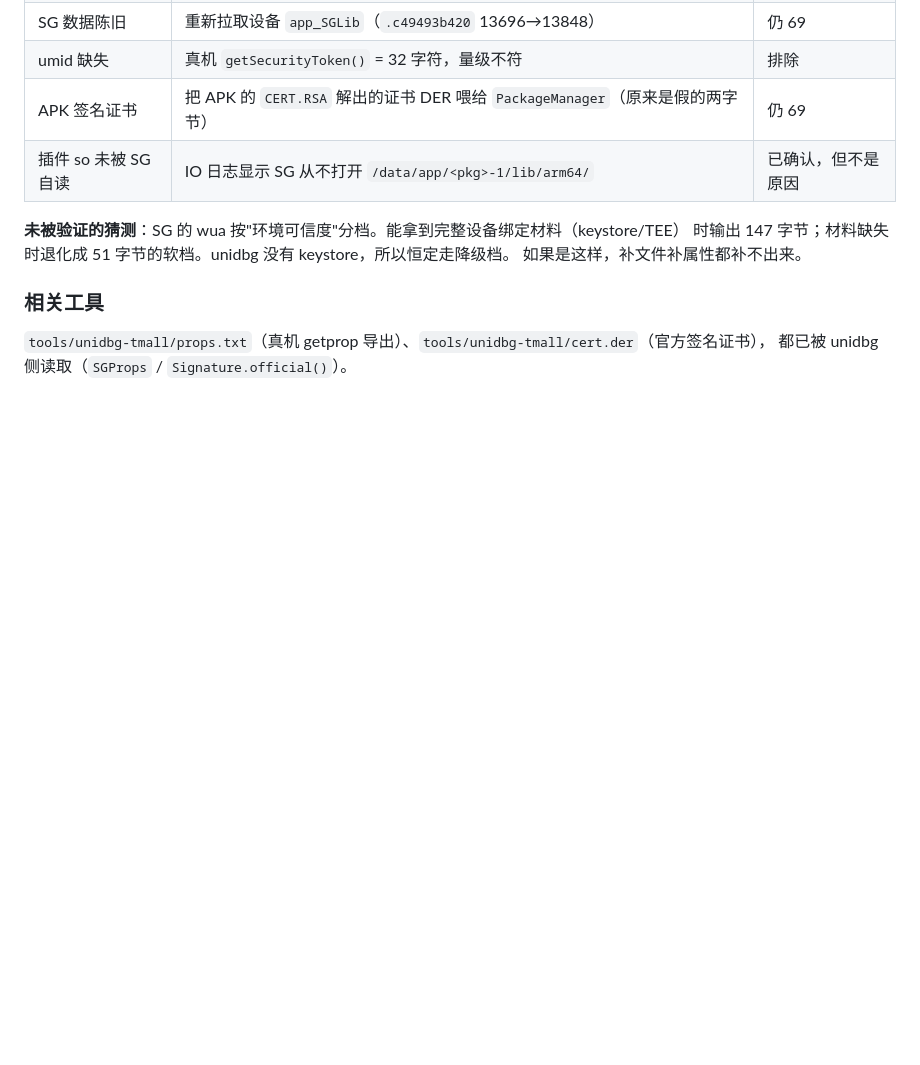
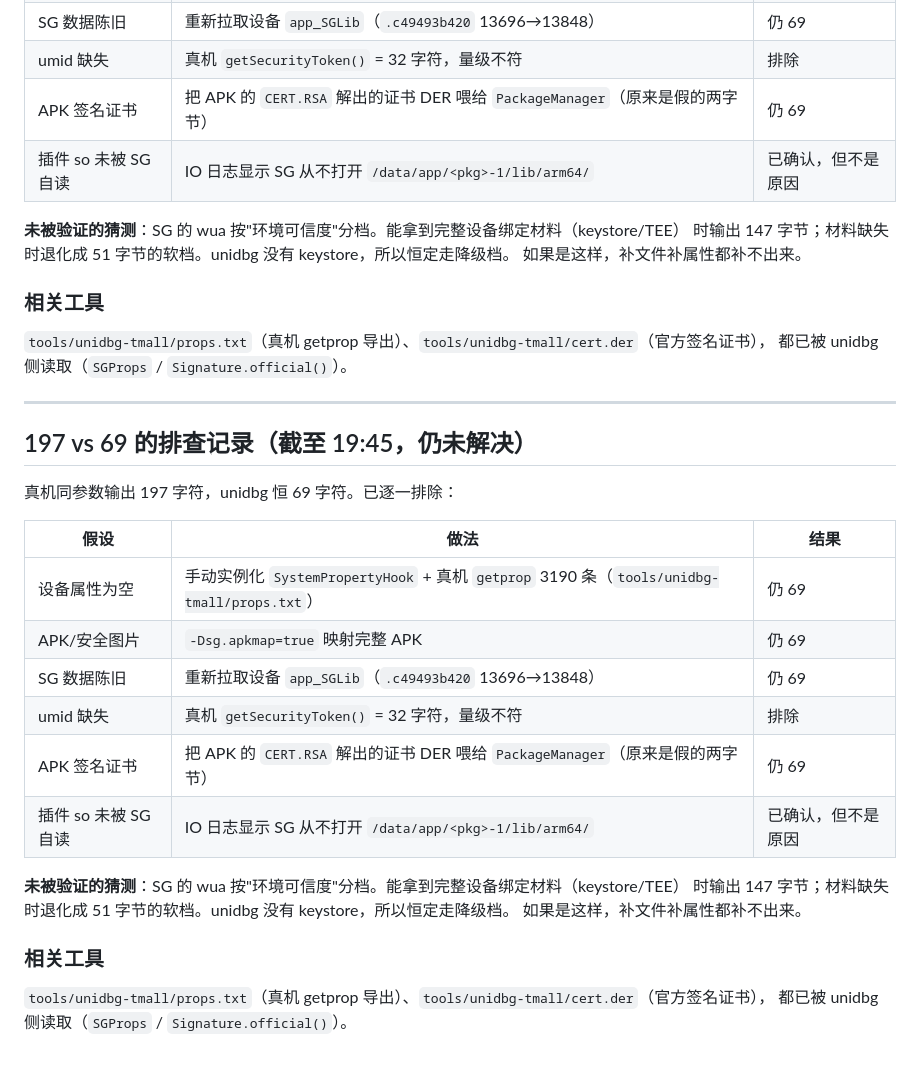
Before and after one commit to lmc2007/TMallKey, a Markdown page: reverse/unidbg-harness/README.md, the part around the change. Rendered like a GitHub page; blank space fills up the shorter version.

Commit message:
chore(reverse): 197 vs 69 再排三项（真证书/新 SG 数据/插件自读），仍未解决
- 重新拉取设备 app_SGLib（.c49493b420 13696->13848）-> 仍 69
- 把 APK 的 CERT.RSA 解出的证书 DER 喂给 PackageManager（原来是个假的两字节 30 82）
  -> 仍 69；产物 tools/unidbg-tmall/cert.der + Signature.official()
- IO 日志确认 SG 从不打开 /data/app/<pkg>-1/lib/arm64/（我们手工 loadLibrary 绕过了它的加载链）
- 真机同参数恒 197 -> 差异 100% 来自环境而非参数

未验证猜测：SG 按环境可信度分档，缺 keystore/TEE 时退化为 51 字节软档。

附带发现：anet 的 Request$Builder.setHeaders/addHeader/build 全部挂上但一次未触发，
App 的 HTTP 不走这个 Builder。

```diff
--- a/reverse/unidbg-harness/README.md
+++ b/reverse/unidbg-harness/README.md
@@ -486,3 +486,27 @@ unidbg(任意组合)                     ->  69 字符（四种组合全部相
 
 `tools/unidbg-tmall/props.txt`（真机 getprop 导出）、`tools/unidbg-tmall/cert.der`（官方签名证书），
 都已被 unidbg 侧读取（`SGProps` / `Signature.official()`）。
+
+---
+
+## 197 vs 69 的排查记录（截至 19:45，仍未解决）
+
+真机同参数输出 197 字符，unidbg 恒 69 字符。已逐一排除：
+
+| 假设 | 做法 | 结果 |
+|---|---|---|
+| 设备属性为空 | 手动实例化 `SystemPropertyHook` + 真机 `getprop` 3190 条（`tools/unidbg-tmall/props.txt`） | 仍 69 |
+| APK/安全图片 | `-Dsg.apkmap=true` 映射完整 APK | 仍 69 |
+| SG 数据陈旧 | 重新拉取设备 `app_SGLib`（`.c49493b420` 13696→13848） | 仍 69 |
+| umid 缺失 | 真机 `getSecurityToken()` = 32 字符，量级不符 | 排除 |
+| APK 签名证书 | 把 APK 的 `CERT.RSA` 解出的证书 DER 喂给 `PackageManager`（原来是假的两字节） | 仍 69 |
+| 插件 so 未被 SG 自读 | IO 日志显示 SG 从不打开 `/data/app/<pkg>-1/lib/arm64/` | 已确认，但不是原因 |
+
+**未被验证的猜测**：SG 的 wua 按"环境可信度"分档。能拿到完整设备绑定材料（keystore/TEE）
+时输出 147 字节；材料缺失时退化成 51 字节的软档。unidbg 没有 keystore，所以恒定走降级档。
+如果是这样，补文件补属性都补不出来。
+
+### 相关工具
+
+`tools/unidbg-tmall/props.txt`（真机 getprop 导出）、`tools/unidbg-tmall/cert.der`（官方签名证书），
+都已被 unidbg 侧读取（`SGProps` / `Signature.official()`）。
```
